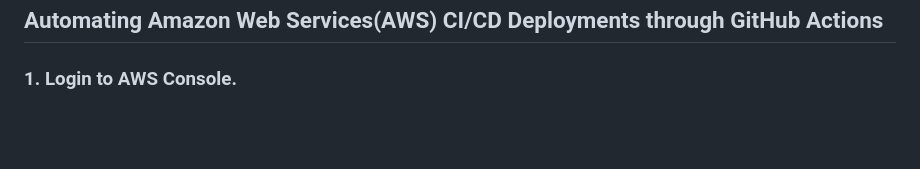
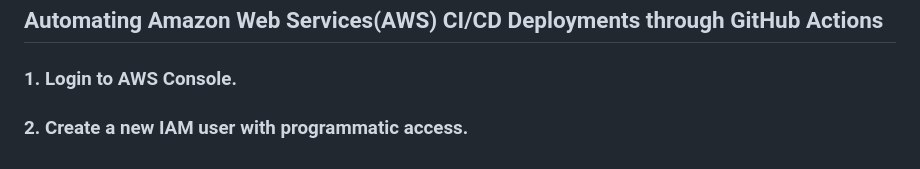
Before and after one commit to jagadishmali567/Production-Ready-Chest-Cancer-Detection-Deep-Learning-Model-MLOps-with-MLflow-DVC-CI-CD-and-AWS, a Markdown page: README.md, the part around the change. GitHub-like rendering; blank space fills up the shorter version.

```diff
--- a/README.md
+++ b/README.md
@@ -143,3 +143,4 @@ Imagine we're working on a machine learning project to predict housing prices. H
 ## Automating Amazon Web Services(AWS) CI/CD Deployments through GitHub Actions
 
 ### 1. Login to AWS Console.
+### 2. Create a new IAM user with programmatic access.
```
